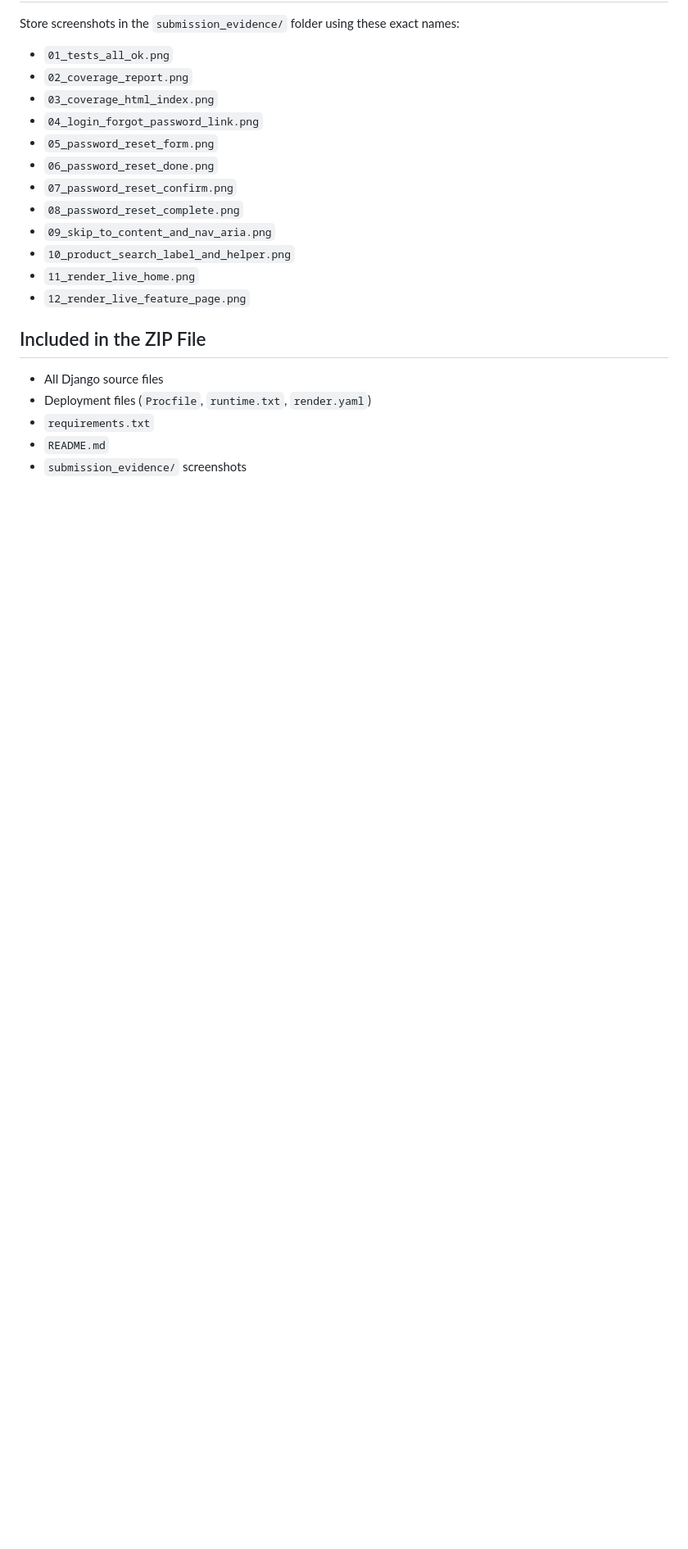
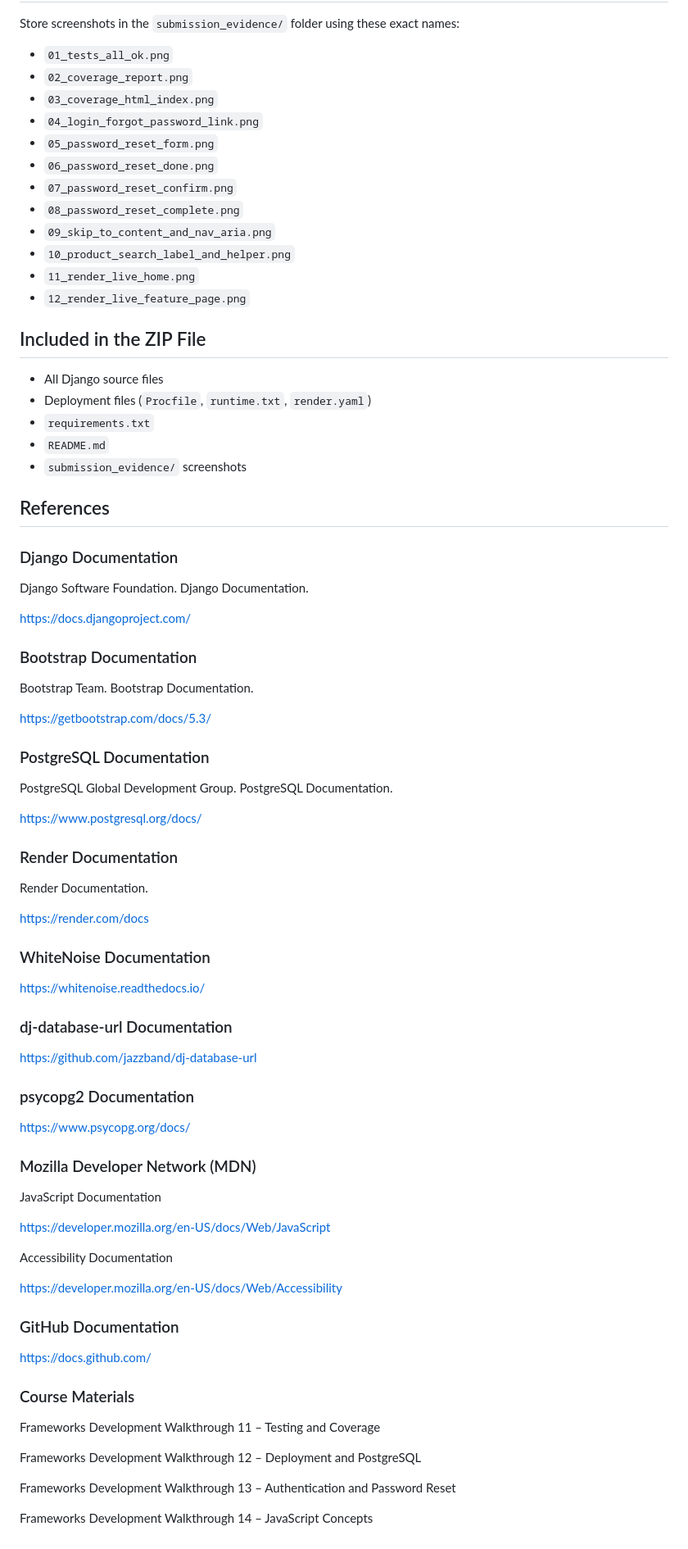
Before and after one commit to HlengiweNcube/django_project, a Markdown page: README.md, the part around one of its changes. Shown at 82% size. Drawn GitHub-style; blank space fills up the shorter version.

Commit message:
amended readme.md

```diff
--- a/README.md
+++ b/README.md
@@ -394,3 +450,65 @@ Store screenshots in the `submission_evidence/` folder using these exact names:
 - `requirements.txt`
 - `README.md`
 - `submission_evidence/` screenshots
+
+## References
+
+### Django Documentation
+
+Django Software Foundation. Django Documentation.
+
+https://docs.djangoproject.com/
+
+### Bootstrap Documentation
+
+Bootstrap Team. Bootstrap Documentation.
+
+https://getbootstrap.com/docs/5.3/
+
+### PostgreSQL Documentation
+
+PostgreSQL Global Development Group. PostgreSQL Documentation.
+
+https://www.postgresql.org/docs/
+
+### Render Documentation
+
+Render Documentation.
+
+https://render.com/docs
+
+### WhiteNoise Documentation
+
+https://whitenoise.readthedocs.io/
+
+### dj-database-url Documentation
+
+https://github.com/jazzband/dj-database-url
+
+### psycopg2 Documentation
+
+https://www.psycopg.org/docs/
+
+### Mozilla Developer Network (MDN)
+
+JavaScript Documentation
+
+https://developer.mozilla.org/en-US/docs/Web/JavaScript
+
+Accessibility Documentation
+
+https://developer.mozilla.org/en-US/docs/Web/Accessibility
+
+### GitHub Documentation
+
+https://docs.github.com/
+
+### Course Materials
+
+Frameworks Development Walkthrough 11 – Testing and Coverage
+
+Frameworks Development Walkthrough 12 – Deployment and PostgreSQL
+
+Frameworks Development Walkthrough 13 – Authentication and Password Reset
+
+Frameworks Development Walkthrough 14 – JavaScript Concepts
```
Also changed, not shown: other parts of README.md (+58 -2 lines).
